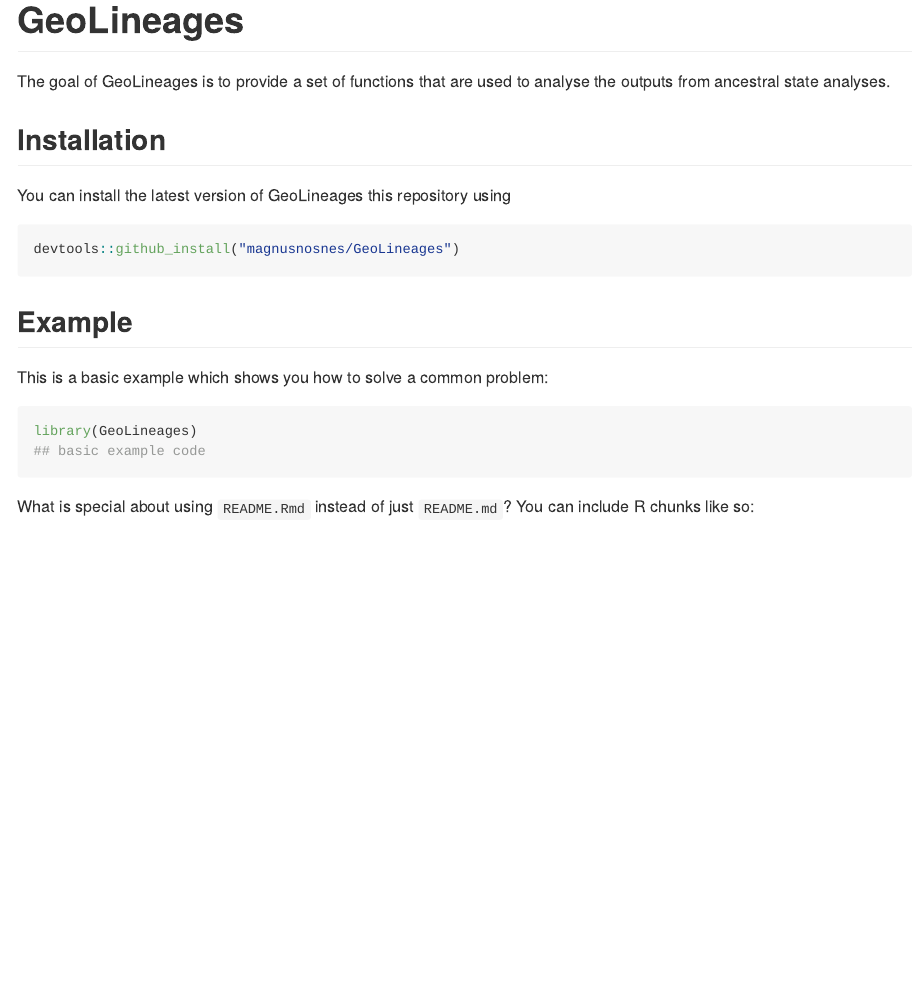
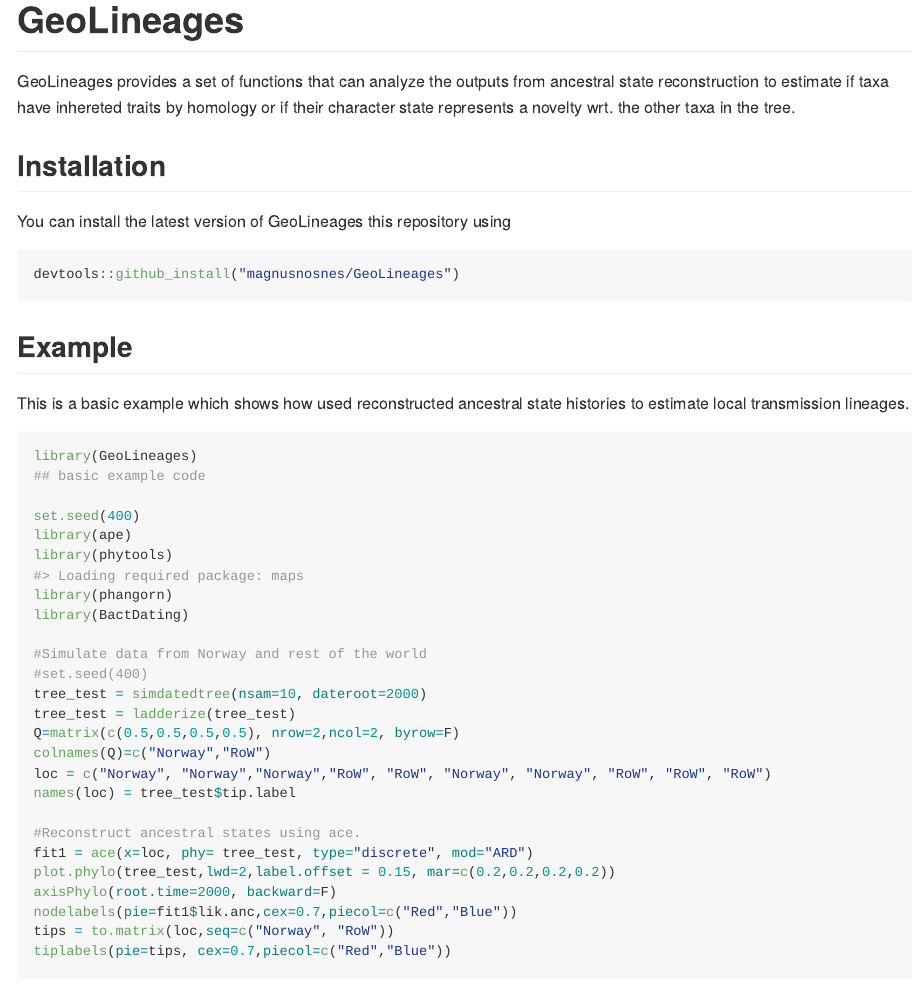
Before and after one commit to magnusnosnes/LineageHomology, an R Markdown document (README.Rmd): the page in a window 1100 px wide, from its top. The pictures show the output file README.md that the author committed with the source, drawn offline in the style of GitHub.

Commit message:
Updating readme.

````diff
--- a/README.Rmd
+++ b/README.Rmd
@@ -18,7 +18,8 @@ knitr::opts_chunk$set(
 <!-- badges: start -->
 <!-- badges: end -->
 
-The goal of GeoLineages is to provide a set of functions that are used to analyse the outputs from ancestral state analyses.
+GeoLineages provides a set of functions that can analyze the outputs from ancestral state reconstruction to estimate if taxa have inhereted traits by homology
+or if their character state represents a novelty wrt. the other taxa in the tree.
 
 ## Installation
 
@@ -30,11 +31,10 @@ devtools::github_install("magnusnosnes/GeoLineages")
 
 ## Example
 
-This is a basic example which shows you how to solve a common problem:
+This is a basic example which shows how used reconstructed ancestral state histories to estimate local transmission lineages.
 
-```{r example}
+
+```{r,fig.width=10,fig.height=7}
 library(GeoLineages)
 ## basic example code
-```
 
-What is special about using `README.Rmd` instead of just `README.md`? You can include R chunks like so:
@@ -43,2 +41,3 @@ What is special about using `README.Rmd` instead of just `README.md`? You can in
 set.seed(400)
+library(ape)
 library(phytools)
@@ -51,5 +49,6 @@ library(BactDating)
 tree_test = simdatedtree(nsam=10, dateroot=2000)
 tree_test = ladderize(tree_test)
 Q=matrix(c(0.5,0.5,0.5,0.5), nrow=2,ncol=2, byrow=F)
+colnames(Q)=c("Norway","RoW")
 loc = c("Norway", "Norway","Norway","RoW", "RoW", "Norway", "Norway", "RoW", "RoW", "RoW")
 names(loc) = tree_test$tip.label
@@ -58,4 +55,5 @@ colnames(Q)=c("Norway","RoW")
 
+#Reconstruct ancestral states using ace.
 fit1 = ace(x=loc, phy= tree_test, type="discrete", mod="ARD")
 plot.phylo(tree_test,lwd=2,label.offset = 0.15, mar=c(0.2,0.2,0.2,0.2))
 axisPhylo(root.time=2000, backward=F)
````
Also changed, not shown: R/Import_export_ace_output.R (+0 -24 lines), R/hello.R (deleted, +0 -17 lines), README.md, README.Rmd (5 more changed lines), 2 other files.
